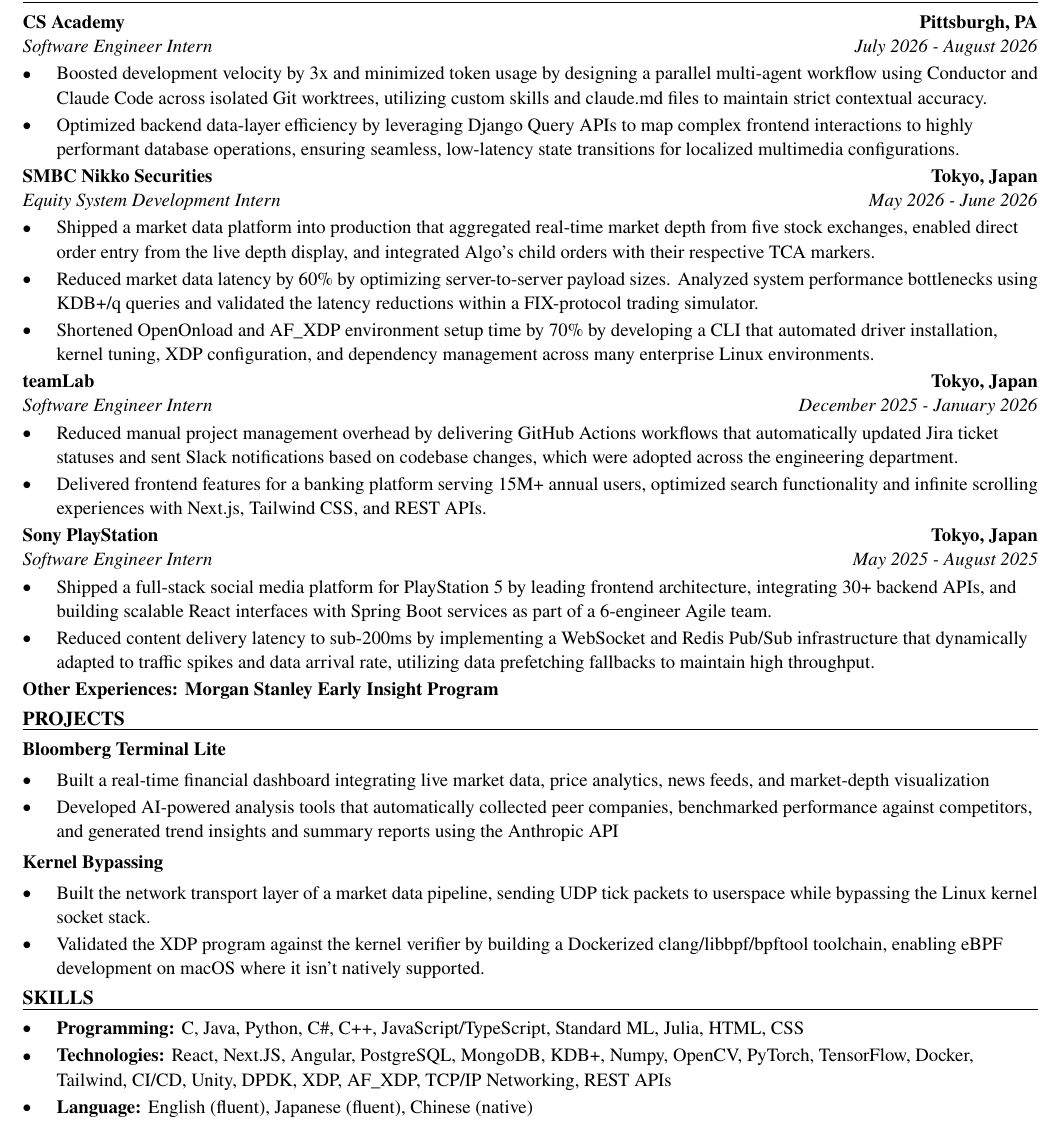
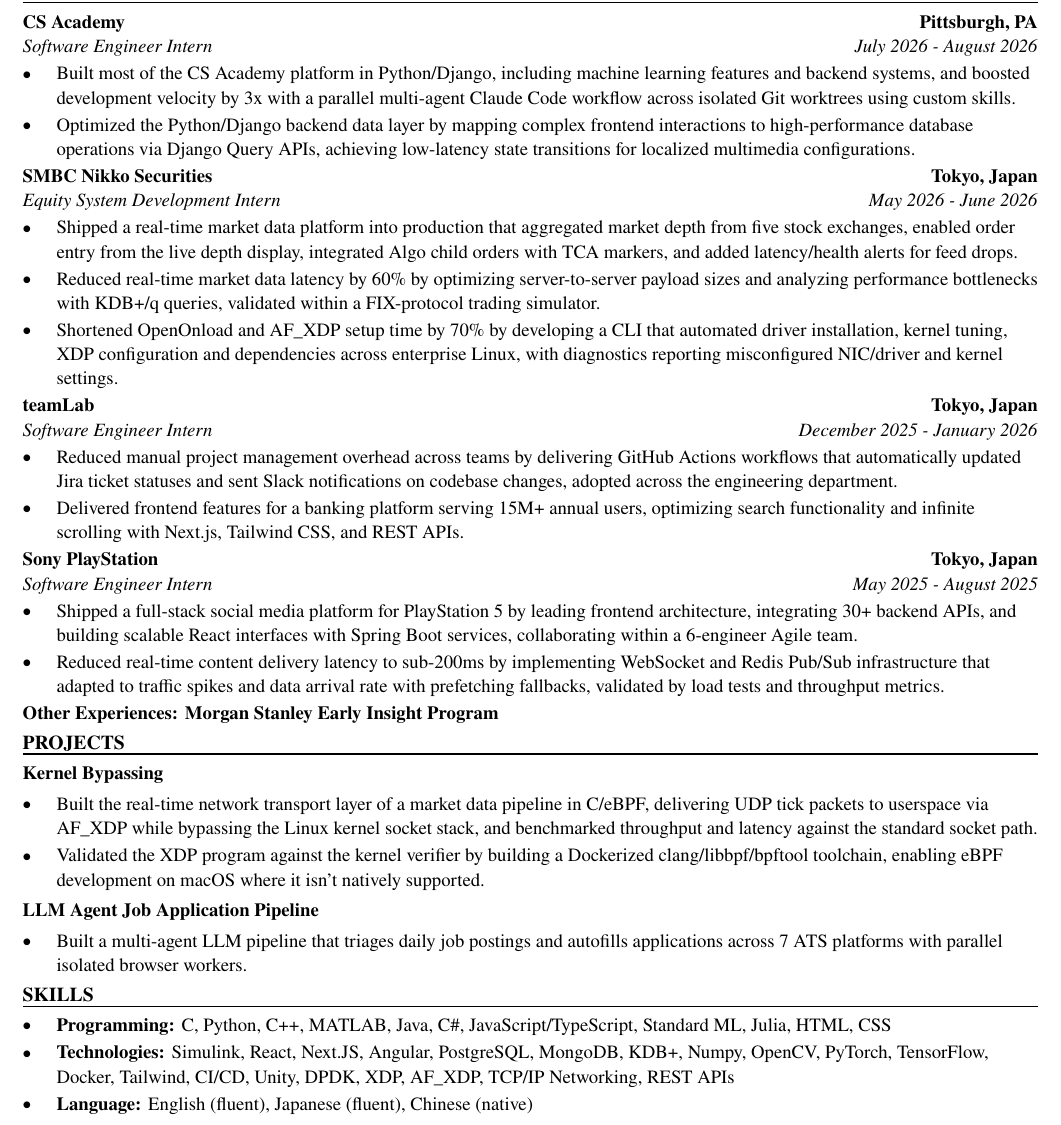
Before and after one commit to xinyichan04/resume, a LaTeX CV (resume.tex, which reads skills.tex): part of the page, cut so that both start at the same text. Compiled offline with pdfLaTeX.

Commit message:
Tailor for Bose Corporation: Software/DSP Research Engineer Co-op (ATS score 60.0 -> 100.0)

```diff
--- a/resume.tex
+++ b/resume.tex
@@ -52,41 +52,40 @@
 \section*{WORK EXPERIENCE}
 \entry{CS Academy}{Pittsburgh, PA}{Software Engineer Intern}{July 2026 - August 2026}
 \begin{itemize}
-  \item Boosted development velocity by 3x and minimized token usage by designing a parallel multi-agent workflow using Conductor and Claude Code across isolated Git worktrees, utilizing custom skills and claude.md files to maintain strict contextual accuracy.
-  \item Optimized backend data-layer efficiency by leveraging Django Query APIs to map complex frontend interactions to highly performant database operations, ensuring seamless, low-latency state transitions for localized multimedia configurations.
+  \item Built most of the CS Academy platform in Python/Django, including machine learning features and backend systems, and boosted development velocity by 3x with a parallel multi-agent Claude Code workflow across isolated Git worktrees using custom skills.
+  \item Optimized the Python/Django backend data layer by mapping complex frontend interactions to high-performance database operations via Django Query APIs, achieving low-latency state transitions for localized multimedia configurations.
 \end{itemize}
 
 \entry{SMBC Nikko Securities}{Tokyo, Japan}{Equity System Development Intern}{May 2026 - June 2026}
 \begin{itemize}
-  \item Shipped a market data platform into production that aggregated real-time market depth from five stock exchanges, enabled direct order entry from the live depth display, and integrated Algo's child orders with their respective TCA markers.
-  \item Reduced market data latency by 60\% by optimizing server-to-server payload sizes. Analyzed system performance bottlenecks using KDB+/q queries and validated the latency reductions within a FIX-protocol trading simulator.
-  \item Shortened OpenOnload and AF\_XDP environment setup time by 70\% by developing a CLI that automated driver installation, kernel tuning, XDP configuration, and dependency management across many enterprise Linux environments.
+  \item Shipped a real-time market data platform into production that aggregated market depth from five stock exchanges, enabled order entry from the live depth display, integrated Algo child orders with TCA markers, and added latency/health alerts for feed drops.
+  \item Reduced real-time market data latency by 60\% by optimizing server-to-server payload sizes and analyzing performance bottlenecks with KDB+/q queries, validated within a FIX-protocol trading simulator.
+  \item Shortened OpenOnload and AF\_XDP setup time by 70\% by developing a CLI that automated driver installation, kernel tuning, XDP configuration and dependencies across enterprise Linux, with diagnostics reporting misconfigured NIC/driver and kernel settings.
 \end{itemize}
 
 \entry{teamLab}{Tokyo, Japan}{Software Engineer Intern}{December 2025 - January 2026}
 \begin{itemize}
-  \item Reduced manual project management overhead by delivering GitHub Actions workflows that automatically updated Jira ticket statuses and sent Slack notifications based on codebase changes, which were adopted across the engineering department.
-  \item Delivered frontend features for a banking platform serving 15M+ annual users, optimized search functionality and infinite scrolling experiences with Next.js, Tailwind CSS, and REST APIs.
+  \item Reduced manual project management overhead across teams by delivering GitHub Actions workflows that automatically updated Jira ticket statuses and sent Slack notifications on codebase changes, adopted across the engineering department.
+  \item Delivered frontend features for a banking platform serving 15M+ annual users, optimizing search functionality and infinite scrolling with Next.js, Tailwind CSS, and REST APIs.
 \end{itemize}
 
 \entry{Sony PlayStation}{Tokyo, Japan}{Software Engineer Intern}{May 2025 - August 2025}
 \begin{itemize}
-  \item Shipped a full-stack social media platform for PlayStation 5 by leading frontend architecture, integrating 30+ backend APIs, and building scalable React interfaces with Spring Boot services as part of a 6-engineer Agile team.
-  \item Reduced content delivery latency to sub-200ms by implementing a WebSocket and Redis Pub/Sub infrastructure that dynamically adapted to traffic spikes and data arrival rate, utilizing data prefetching fallbacks to maintain high throughput.
+  \item Shipped a full-stack social media platform for PlayStation 5 by leading frontend architecture, integrating 30+ backend APIs, and building scalable React interfaces with Spring Boot services, collaborating within a 6-engineer Agile team.
+  \item Reduced real-time content delivery latency to sub-200ms by implementing WebSocket and Redis Pub/Sub infrastructure that adapted to traffic spikes and data arrival rate with prefetching fallbacks, validated by load tests and throughput metrics.
 \end{itemize}
 \textbf{Other Experiences: Morgan Stanley Early Insight Program}
 
 \section*{PROJECTS}
-\textbf{Bloomberg Terminal Lite}\par\vspace{2pt}
+\textbf{Kernel Bypassing}\par\vspace{2pt}
 \begin{itemize}
-  \item Built a real-time financial dashboard integrating live market data, price analytics, news feeds, and market-depth visualization
-  \item Developed AI-powered analysis tools that automatically collected peer companies, benchmarked performance against competitors, and generated trend insights and summary reports using the Anthropic API
+  \item Built the real-time network transport layer of a market data pipeline in C/eBPF, delivering UDP tick packets to userspace via AF\_XDP while bypassing the Linux kernel socket stack, and benchmarked throughput and latency against the standard socket path.
+  \item Validated the XDP program against the kernel verifier by building a Dockerized clang/libbpf/bpftool toolchain, enabling eBPF development on macOS where it isn't natively supported.
 \end{itemize}
 \vspace{2pt}
-\textbf{Kernel Bypassing}\par\vspace{2pt}
+\textbf{LLM Agent Job Application Pipeline}\par\vspace{2pt}
 \begin{itemize}
-  \item Built the network transport layer of a market data pipeline, sending UDP tick packets to userspace while bypassing the Linux kernel socket stack.
-  \item Validated the XDP program against the kernel verifier by building a Dockerized clang/libbpf/bpftool toolchain, enabling eBPF development on macOS where it isn't natively supported.
+  \item Built a multi-agent LLM pipeline that triages daily job postings and autofills applications across 7 ATS platforms with parallel isolated browser workers.
 \end{itemize}
 
 \input{skills.tex}
--- a/skills.tex
+++ b/skills.tex
@@ -1,7 +1,7 @@
 % SKILLS section: the ONLY part the tailoring system rewrites.
 \section*{SKILLS}
 \begin{itemize}
-  \item \textbf{Programming:} C, Java, Python, C\#, C++, JavaScript/TypeScript, Standard ML, Julia, HTML, CSS
-  \item \textbf{Technologies:} React, Next.JS, Angular, PostgreSQL, MongoDB, KDB+, Numpy, OpenCV, PyTorch, TensorFlow, Docker, Tailwind, CI/CD, Unity, DPDK, XDP, AF\_XDP, TCP/IP Networking, REST APIs
+  \item \textbf{Programming:} C, Python, C++, MATLAB, Java, C\#, JavaScript/TypeScript, Standard ML, Julia, HTML, CSS
+  \item \textbf{Technologies:} Simulink, React, Next.JS, Angular, PostgreSQL, MongoDB, KDB+, Numpy, OpenCV, PyTorch, TensorFlow, Docker, Tailwind, CI/CD, Unity, DPDK, XDP, AF\_XDP, TCP/IP Networking, REST APIs
   \item \textbf{Language:} English (fluent), Japanese (fluent), Chinese (native)
 \end{itemize}
```
